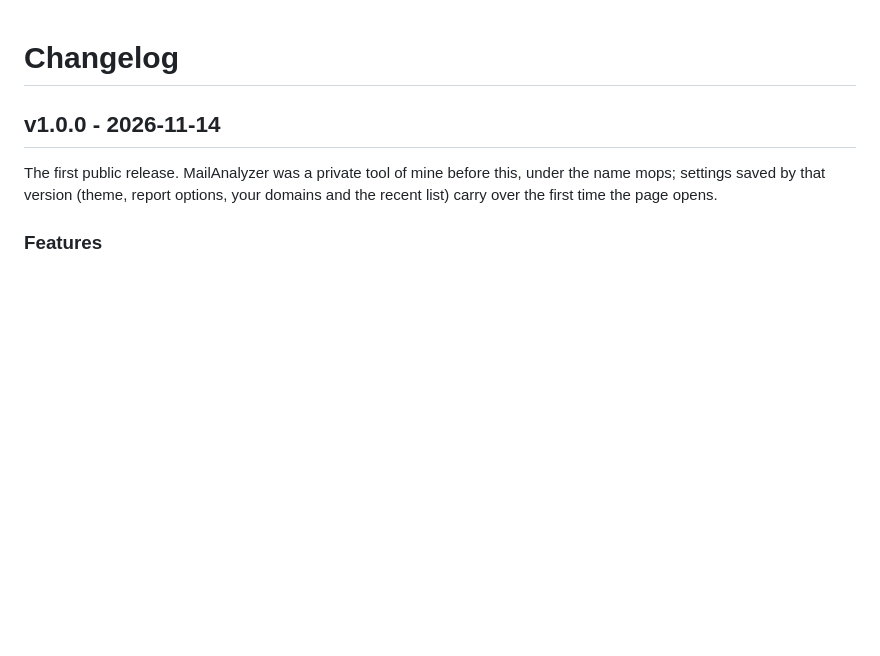
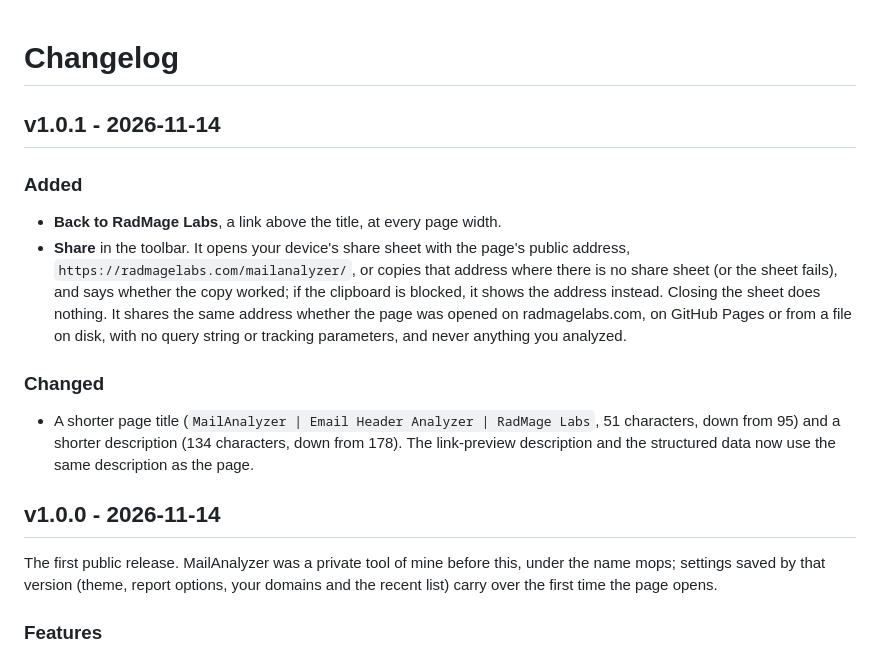
Before and after one commit to RadMageIRL/mailanalyzer, a Markdown page: CHANGELOG.md, the part around the change. Drawn GitHub-style; blank space fills up the shorter version.

```diff
--- a/CHANGELOG.md
+++ b/CHANGELOG.md
@@ -1,4 +1,15 @@
 # Changelog
+
+## v1.0.1 - 2026-11-14
+
+### Added
+
+- **Back to RadMage Labs**, a link above the title, at every page width.
+- **Share** in the toolbar. It opens your device's share sheet with the page's public address, `https://radmagelabs.com/mailanalyzer/`, or copies that address where there is no share sheet (or the sheet fails), and says whether the copy worked; if the clipboard is blocked, it shows the address instead. Closing the sheet does nothing. It shares the same address whether the page was opened on radmagelabs.com, on GitHub Pages or from a file on disk, with no query string or tracking parameters, and never anything you analyzed.
+
+### Changed
+
+- A shorter page title (`MailAnalyzer | Email Header Analyzer | RadMage Labs`, 51 characters, down from 95) and a shorter description (134 characters, down from 178). The link-preview description and the structured data now use the same description as the page.
 
 ## v1.0.0 - 2026-11-14
 
```
Also changed, not shown: README.md (+4 -2 lines), screenshots/mailanalyzer.png, 8 other files.
